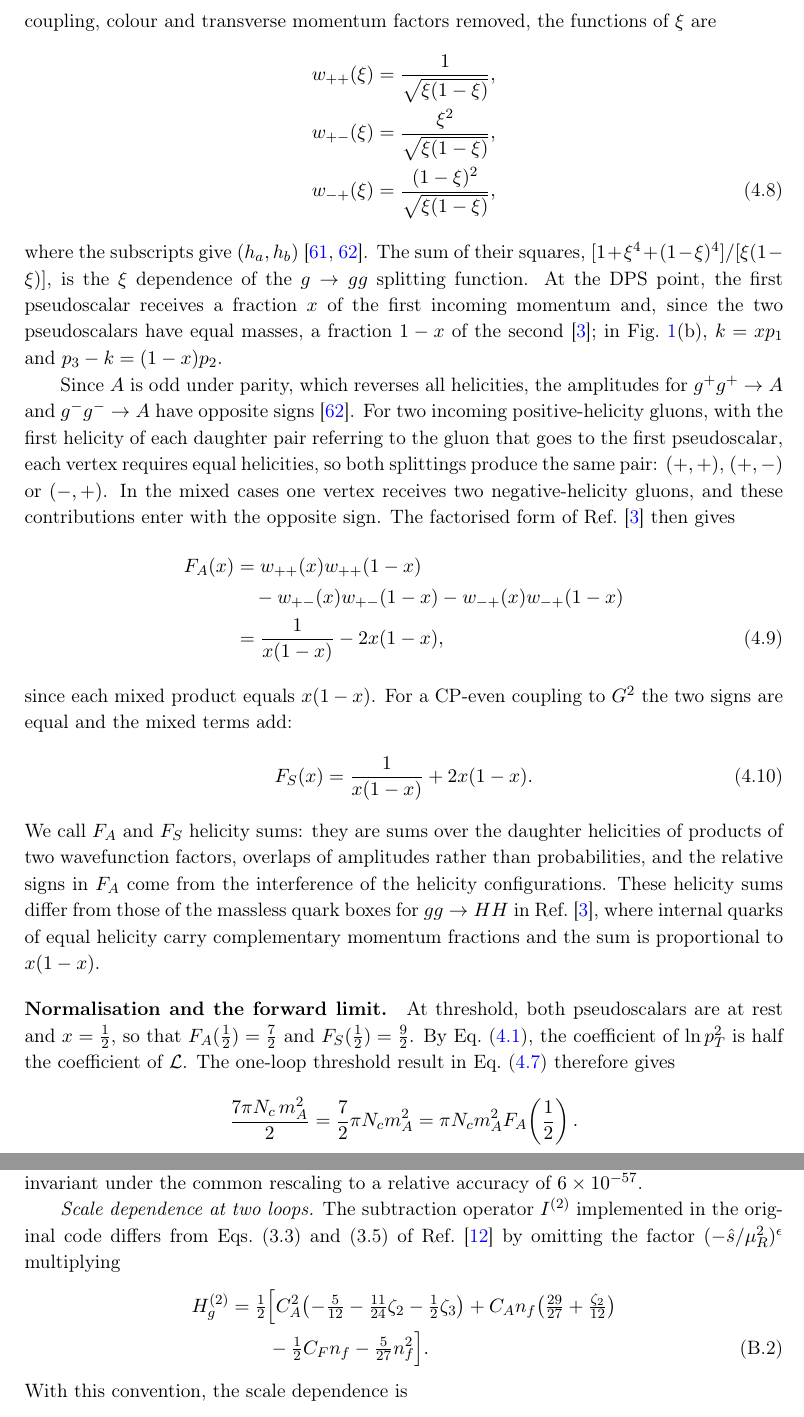
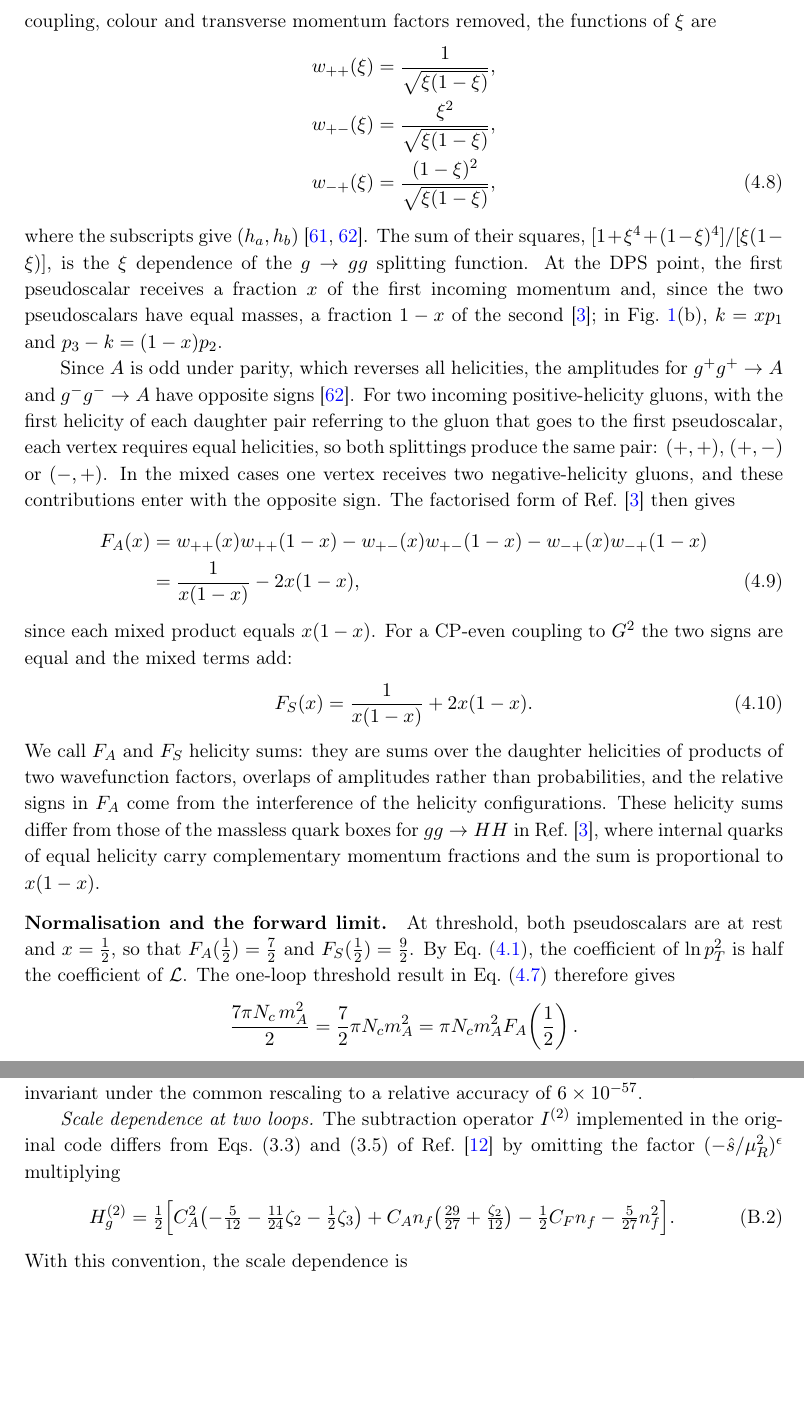
Before and after one commit to abhattacharya1992/ggAA-threshold, a LaTeX document (manuscript/main.tex, which reads manuscript/sections/04_physics.tex, manuscript/sections/app_normalization.tex): two parts of pages 21 and 34 of 41 before the commit and two parts of pages 21 and 34 of 40 after it, joined at a grey line, cut so that both start at the same text, the shorter picture padded with empty space. Compiled offline with pdfLaTeX.

Commit message:
Update manuscript sections and rebuild PDF

```diff
--- a/manuscript/sections/04_physics.tex
+++ b/manuscript/sections/04_physics.tex
@@ -212,8 +212,9 @@ Ref.~\cite{GauntStirling2011} then gives
 \begin{align}
  F_A(x)
  &=w_{++}(x)w_{++}(1-x)
- \nonumber\\
- &\quad-w_{+-}(x)w_{+-}(1-x)
+ %\nonumber\\
+ %&\quad
+ -w_{+-}(x)w_{+-}(1-x)
        -w_{-+}(x)w_{-+}(1-x)
  \nonumber\\
  &=\frac{1}{x(1-x)}-2x(1-x),
--- a/manuscript/sections/app_normalization.tex
+++ b/manuscript/sections/app_normalization.tex
@@ -62,8 +62,9 @@ by omitting the factor $(-\hat s/\muR^2)^\epsilon$ multiplying
  &=\tfrac12\Bigl[
  C_A^2\bigl(-\tfrac{5}{12}-\tfrac{11}{24}\zeta_2-\tfrac12\zeta_3\bigr)
  +C_A\nf\bigl(\tfrac{29}{27}+\tfrac{\zeta_2}{12}\bigr)
- \nonumber\\
- &\qquad-\tfrac12C_F\nf-\tfrac{5}{27}\nf^2\Bigr].
+ %\nonumber\\
+ %&\qquad
+ -\tfrac12C_F\nf-\tfrac{5}{27}\nf^2\Bigr].
  \label{eq:H2}
 \end{align}
 With this convention, the scale dependence is
```
Also changed, not shown: manuscript/sections/02_setup.tex (+2 -2 lines), manuscript/sections/05_rate.tex (+3 -2 lines), manuscript/main.pdf.
